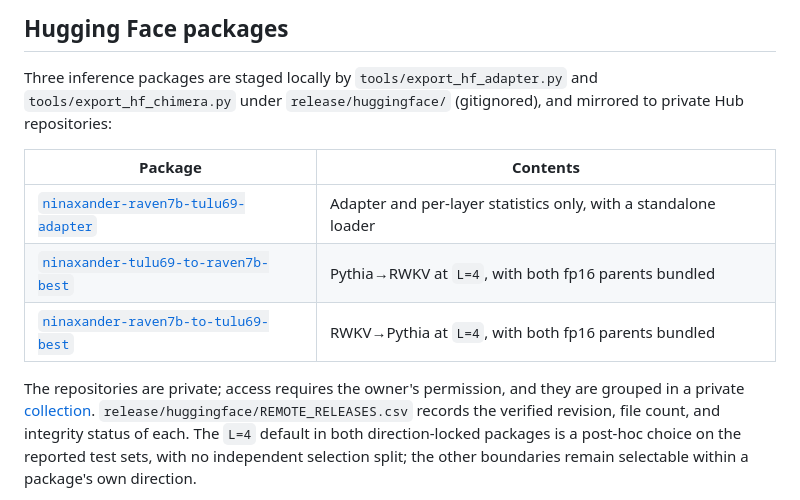
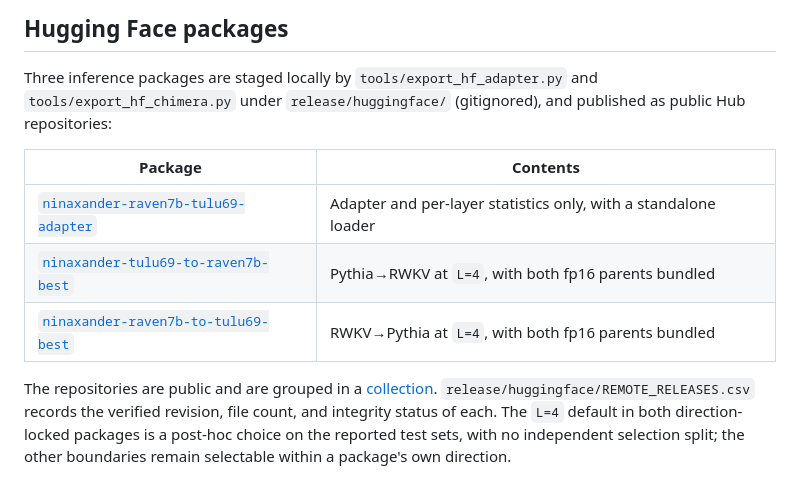
Before and after one commit to Katagiri-Hoshino-Lab/NinaXander, a Markdown page: README.md, the part around the change. GitHub-like rendering.

```diff
--- a/README.md
+++ b/README.md
@@ -80,7 +80,7 @@ read-out, from a 416,000-step run.
 ## Hugging Face packages
 
 Three inference packages are staged locally by `tools/export_hf_adapter.py` and `tools/export_hf_chimera.py`
-under `release/huggingface/` (gitignored), and mirrored to private Hub repositories:
+under `release/huggingface/` (gitignored), and published as public Hub repositories:
 
 | Package | Contents |
 |---|---|
@@ -88,8 +88,8 @@ under `release/huggingface/` (gitignored), and mirrored to private Hub repositor
 | [`ninaxander-tulu69-to-raven7b-best`](https://huggingface.co/Katagiri-Hoshino-Lab/ninaxander-tulu69-to-raven7b-best) | Pythia→RWKV at `L=4`, with both fp16 parents bundled |
 | [`ninaxander-raven7b-to-tulu69-best`](https://huggingface.co/Katagiri-Hoshino-Lab/ninaxander-raven7b-to-tulu69-best) | RWKV→Pythia at `L=4`, with both fp16 parents bundled |
 
-The repositories are private; access requires the owner's permission, and they are grouped in a private
-[collection](https://huggingface.co/collections/Katagiri-Hoshino-Lab/ninaxander-private-inference-releases-6a9010088ba6e224ea2ea8dd).
+The repositories are public and are grouped in a
+[collection](https://huggingface.co/collections/Katagiri-Hoshino-Lab/ninaxander-inference-releases-6a9010088ba6e224ea2ea8dd).
 `release/huggingface/REMOTE_RELEASES.csv` records the verified revision, file count, and integrity status of each.
 The `L=4` default in both direction-locked packages is a post-hoc choice on the reported test sets, with no
 independent selection split; the other boundaries remain selectable within a package's own direction.
```
Also changed, not shown: README.ja.md (+3 -3 lines), README.zh-CN.md (+3 -3 lines).
